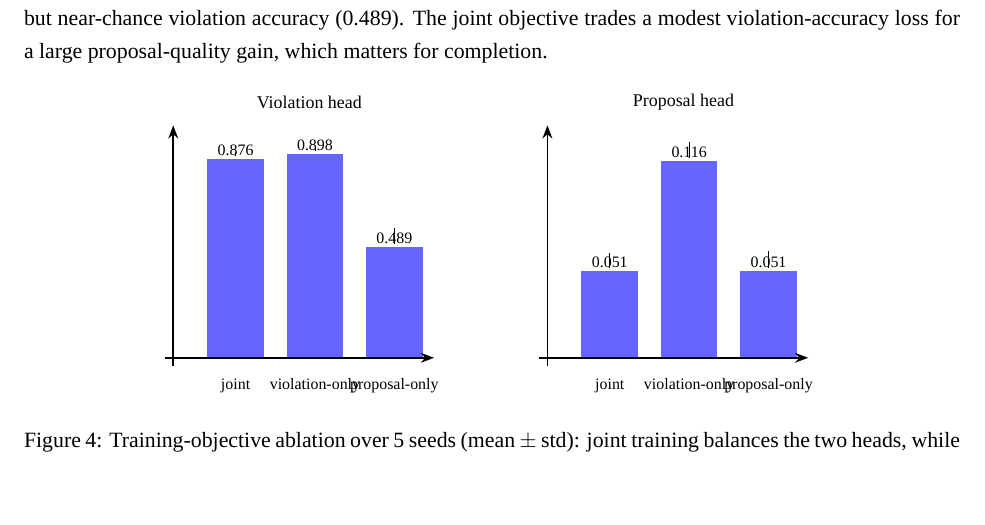
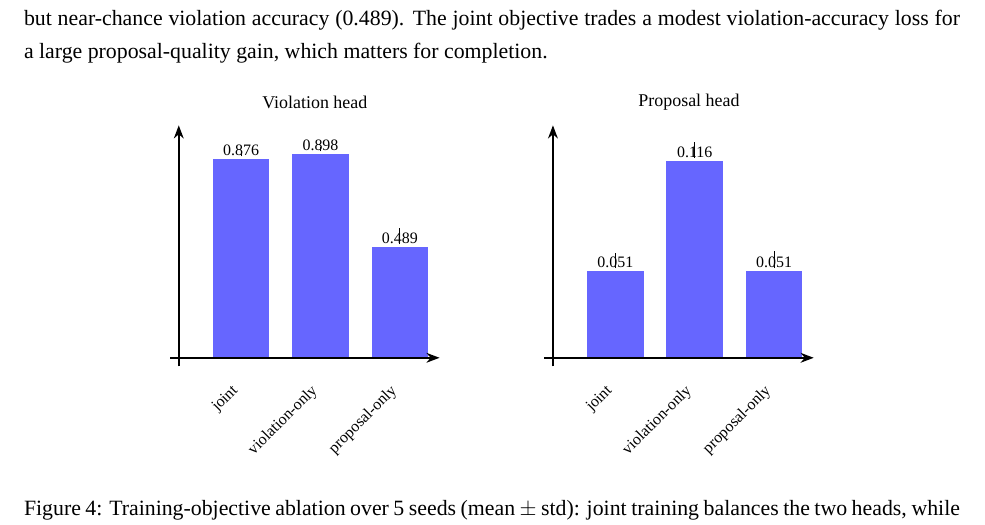
Before and after one commit to mrtsels/bipartite-gnn-gui, a LaTeX paper (report/main.tex): part of page 11 of 15, cut so that both start at the same text, the shorter picture padded with empty space. Compiled offline with XeLaTeX; a missing font is replaced by an installed copy or a similar font.

Commit message:
report: rotate Fig 4 x-axis labels 45deg to avoid overlap
violation-only (1.73cm) + proposal-only (1.60cm) half-widths sum to
1.66cm > 1.4cm bar-center spacing, so horizontal labels collided;
rotated labels are now clearly separated under their bars

```diff
--- a/report/main.tex
+++ b/report/main.tex
@@ -538,9 +538,9 @@ large proposal-quality gain, which matters for completion.
     \draw (3.9,{0.489*\sc+0.05}) -- (3.9,{0.489*\sc+0.05+0.071*\sc});
     \draw[thick,-{Stealth}] (0,-0.15) -- (0,4.1);
     \draw[thick,-{Stealth}] (-0.15,0) -- (4.6,0);
-    \node[font=\scriptsize] at (1.1,-0.5) {joint};
-    \node[font=\scriptsize] at (2.5,-0.5) {violation-only};
-    \node[font=\scriptsize] at (3.9,-0.5) {proposal-only};
+    \node[font=\scriptsize, rotate=45, anchor=east] at (1.1,-0.45) {joint};
+    \node[font=\scriptsize, rotate=45, anchor=east] at (2.5,-0.45) {violation-only};
+    \node[font=\scriptsize, rotate=45, anchor=east] at (3.9,-0.45) {proposal-only};
   \end{scope}
   % Right panel: proposal MSE (joint 0.051, vio-only 0.116, prop-only 0.051)
   % MSE scale: 1.0 = 30cm, y = value*30 (0.116 -> 3.48cm, matches left panel)
```
Also changed, not shown: report/main.tex (6 more changed lines).
